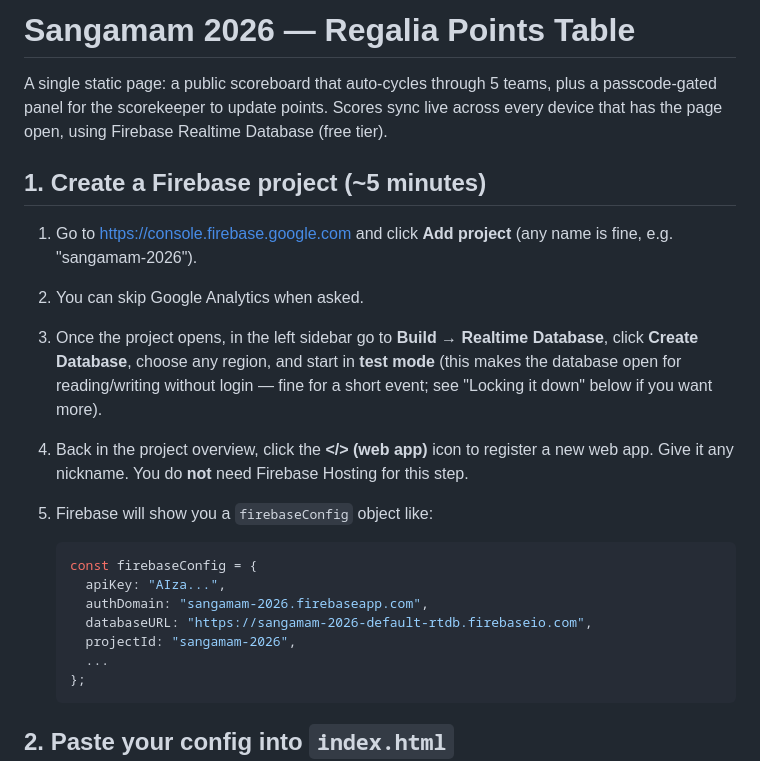
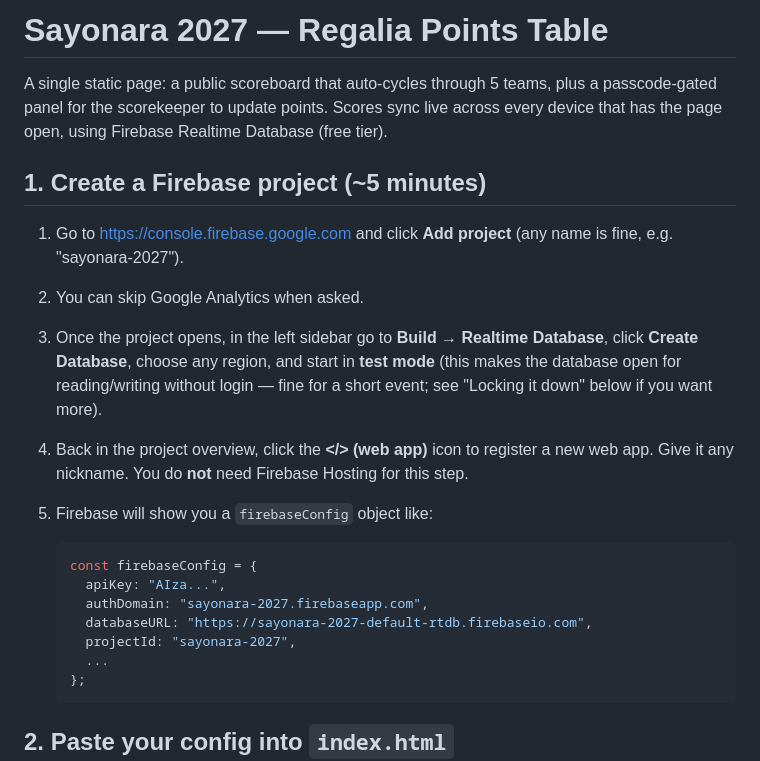
Before and after one commit to loki99lokesh-pixel/sangamam_2026, a Markdown page: README.md, the part around one of its changes. Rendered like a GitHub page.

````diff
--- a/README.md
+++ b/README.md
@@ -1,4 +1,4 @@
-# Sangamam 2026 — Regalia Points Table
+# Sayonara 2027 — Regalia Points Table
 
 A single static page: a public scoreboard that auto-cycles through 5 teams,
 plus a passcode-gated panel for the scorekeeper to update points. Scores sync
@@ -8,7 +8,7 @@ Database (free tier).
 ## 1. Create a Firebase project (~5 minutes)
 
 1. Go to https://console.firebase.google.com and click **Add project**
-   (any name is fine, e.g. "sangamam-2026").
+   (any name is fine, e.g. "sayonara-2027").
 2. You can skip Google Analytics when asked.
 3. Once the project opens, in the left sidebar go to **Build → Realtime
    Database**, click **Create Database**, choose any region, and start in
@@ -23,9 +23,9 @@ Database (free tier).
    ```js
    const firebaseConfig = {
      apiKey: "AIza...",
-     authDomain: "sangamam-2026.firebaseapp.com",
-     databaseURL: "https://sangamam-2026-default-rtdb.firebaseio.com",
-     projectId: "sangamam-2026",
+     authDomain: "sayonara-2027.firebaseapp.com",
+     databaseURL: "https://sayonara-2027-default-rtdb.firebaseio.com",
+     projectId: "sayonara-2027",
      ...
    };
    ```
````
Also changed, not shown: other parts of README.md (+44 -1 lines).
